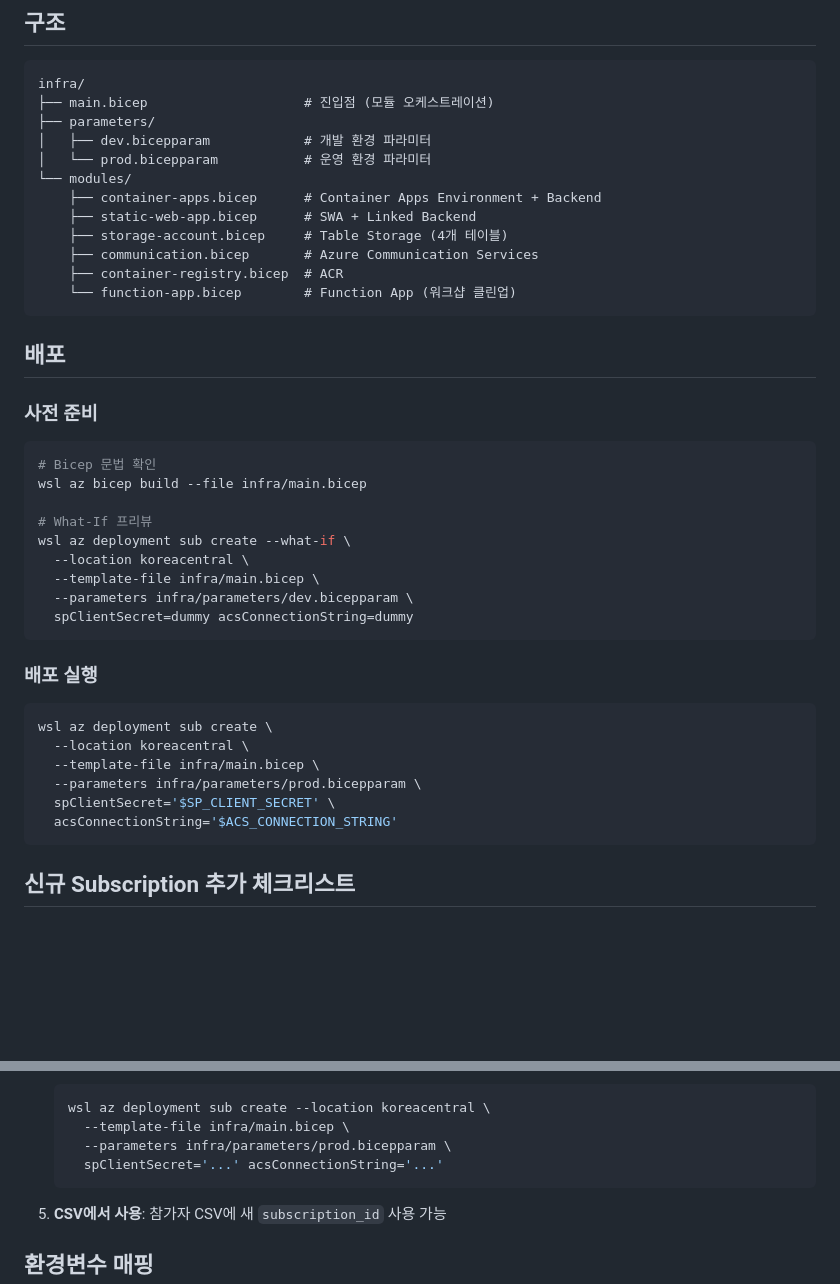
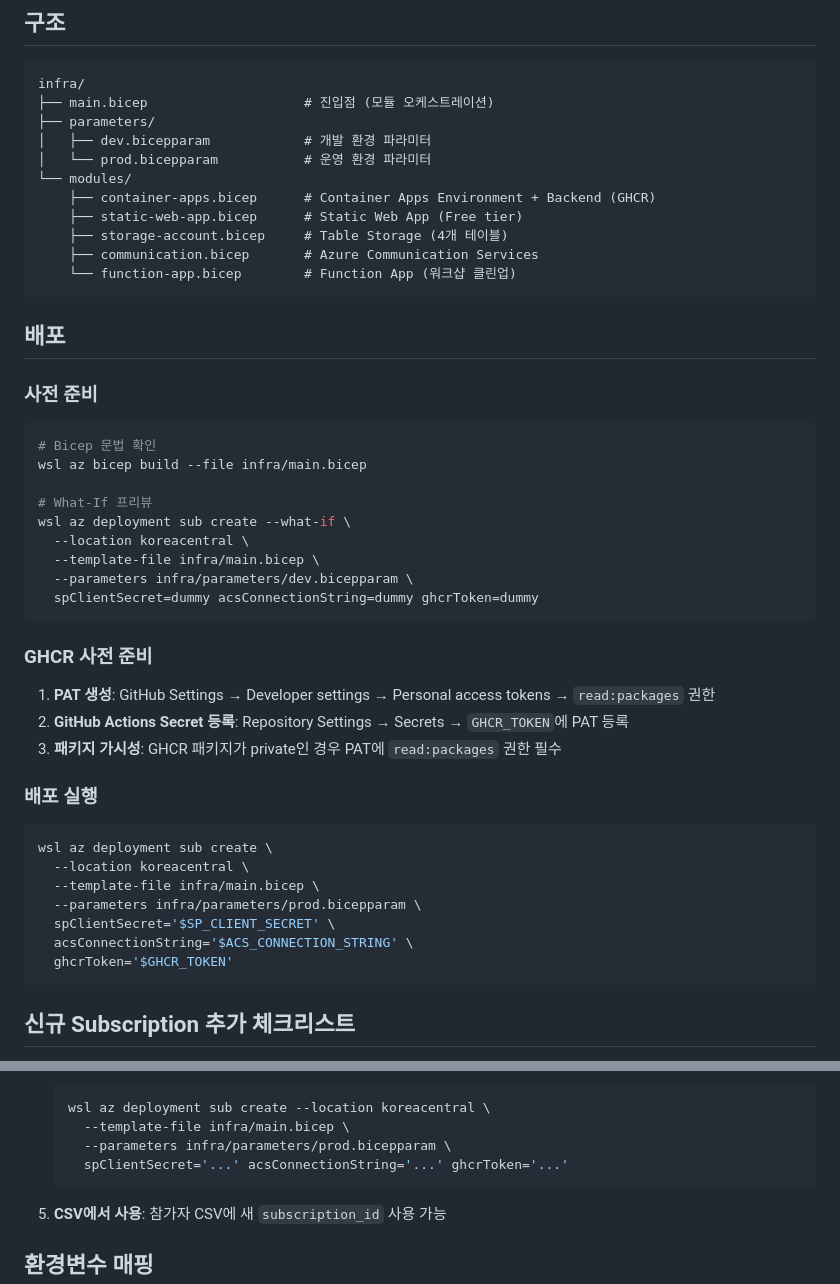
Before and after one commit to yangchef1/MS-Korea-workshop-portal, a Markdown page: infra/README.md, 2 parts joined by grey strips. Drawn GitHub-style; blank space fills up the shorter version.

Commit message:
docs: update infra README

````diff
--- a/infra/README.md
+++ b/infra/README.md
@@ -11,11 +11,10 @@ infra/
 │   ├── dev.bicepparam            # 개발 환경 파라미터
 │   └── prod.bicepparam           # 운영 환경 파라미터
 └── modules/
-    ├── container-apps.bicep      # Container Apps Environment + Backend
-    ├── static-web-app.bicep      # SWA + Linked Backend
+    ├── container-apps.bicep      # Container Apps Environment + Backend (GHCR)
+    ├── static-web-app.bicep      # Static Web App (Free tier)
     ├── storage-account.bicep     # Table Storage (4개 테이블)
     ├── communication.bicep       # Azure Communication Services
-    ├── container-registry.bicep  # ACR
     └── function-app.bicep        # Function App (워크샵 클린업)
 ```
 
@@ -32,8 +31,14 @@ wsl az deployment sub create --what-if \
   --location koreacentral \
   --template-file infra/main.bicep \
   --parameters infra/parameters/dev.bicepparam \
-  spClientSecret=dummy acsConnectionString=dummy
+  spClientSecret=dummy acsConnectionString=dummy ghcrToken=dummy
 ```
+
+### GHCR 사전 준비
+
+1. **PAT 생성**: GitHub Settings → Developer settings → Personal access tokens → `read:packages` 권한
+2. **GitHub Actions Secret 등록**: Repository Settings → Secrets → `GHCR_TOKEN`에 PAT 등록
+3. **패키지 가시성**: GHCR 패키지가 private인 경우 PAT에 `read:packages` 권한 필수
 
 ### 배포 실행
 
@@ -43,7 +48,8 @@ wsl az deployment sub create \
   --template-file infra/main.bicep \
   --parameters infra/parameters/prod.bicepparam \
   spClientSecret='$SP_CLIENT_SECRET' \
-  acsConnectionString='$ACS_CONNECTION_STRING'
+  acsConnectionString='$ACS_CONNECTION_STRING' \
+  ghcrToken='$GHCR_TOKEN'
 ```
 
 ## 신규 Subscription 추가 체크리스트
@@ -70,7 +76,7 @@ wsl az deployment sub create \
    wsl az deployment sub create --location koreacentral \
      --template-file infra/main.bicep \
      --parameters infra/parameters/prod.bicepparam \
-     spClientSecret='...' acsConnectionString='...'
+     spClientSecret='...' acsConnectionString='...' ghcrToken='...'
    ```
 
 5. **CSV에서 사용**: 참가자 CSV에 새 `subscription_id` 사용 가능
````
